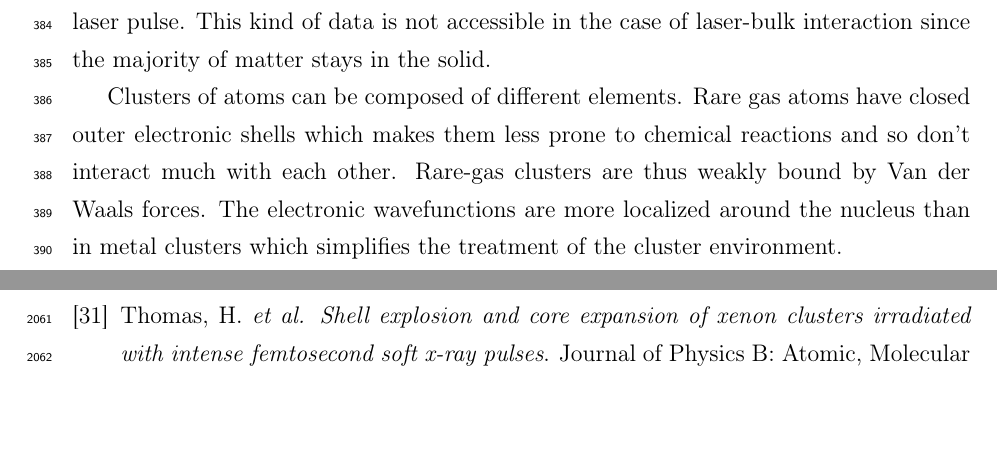
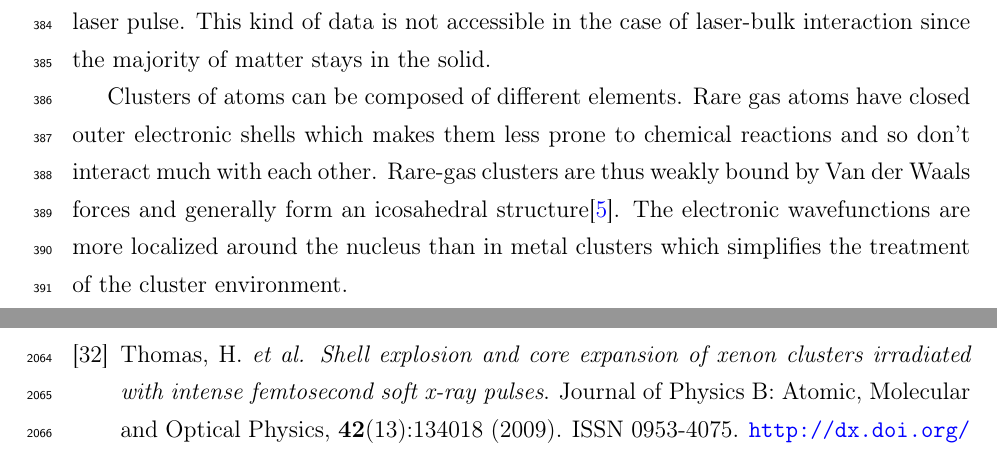
Before and after one commit to nbigaouette/thesis, a LaTeX thesis (thesis.tex, which reads introduction_detailed.tex): two parts of pages 17 and 120 of 132 before the commit and two parts of pages 17 and 121 of 133 after it, joined at a grey line, cut so that both start at the same text, the shorter picture padded with empty space. Compiled offline with pdfLaTeX.

Commit message:
Cleanup LR comment
Icosahedral structure
217fd3b059adae11ccfa3f947c16fc4c70f19109, line 62-90

```diff
--- a/introduction_detailed.tex
+++ b/introduction_detailed.tex
@@ -71,11 +70,10 @@ in the solid.
 Clusters of atoms can be composed of different elements. Rare gas atoms have
 closed outer electronic shells which makes them less prone to chemical
 reactions and so don't interact much with each other. Rare-gas clusters are
-thus weakly bound by Van der Waals forces. The electronic wavefunctions are
+thus weakly bound by Van der Waals forces and generally form
+an icosahedral structure\cite{Martin1996}. The electronic wavefunctions are
 more localized around the nucleus than in metal clusters which simplifies the
 treatment of the cluster environment.
-
-% maybe add the icosohedral reference in the above paragraph instead?
 
 A critical characteristic of laser-cluster interaction for the present
 work is the fact that clusters can be studied numerically. Full quantum resolution
```
Also changed, not shown: introduction_detailed.tex (1 more changed lines).
